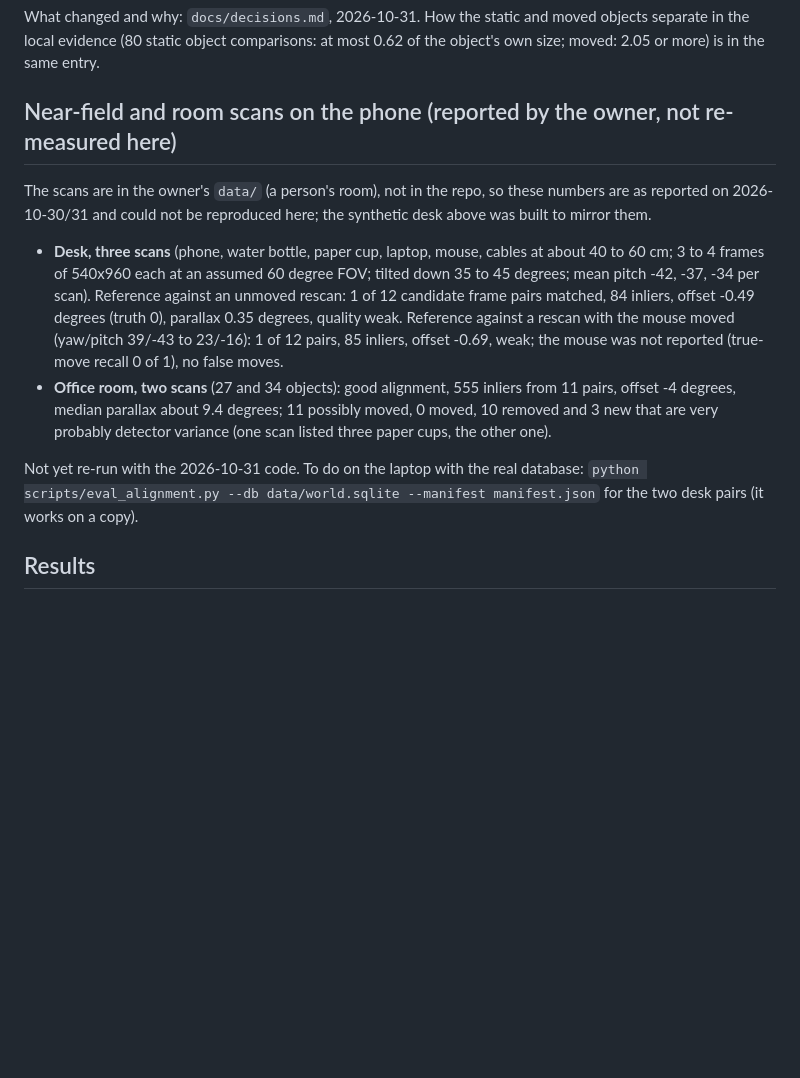
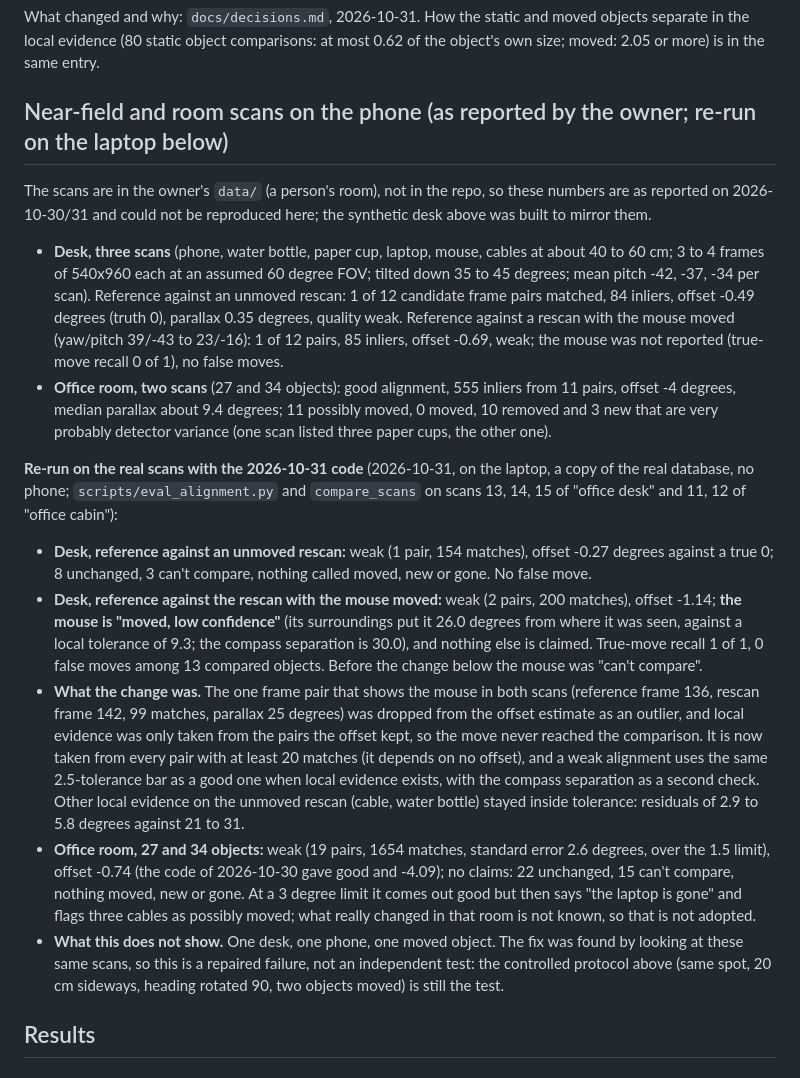
Before and after one commit to satvikydv/reality, a Markdown page: docs/measurements.md, the part around the change. Rendered like a GitHub page; blank space fills up the shorter version.

Commit message:
record the real desk and office scans re-run with the near-field code and what they do and do not show

```diff
--- a/docs/measurements.md
+++ b/docs/measurements.md
@@ -258,14 +258,20 @@ The mirror of the real case (desk 0.2, "mouse moved", 10 seeds): before, 9 weak
 
 What changed and why: `docs/decisions.md`, 2026-10-31. How the static and moved objects separate in the local evidence (80 static object comparisons: at most 0.62 of the object's own size; moved: 2.05 or more) is in the same entry.
 
-## Near-field and room scans on the phone (reported by the owner, not re-measured here)
+## Near-field and room scans on the phone (as reported by the owner; re-run on the laptop below)
 
 The scans are in the owner's `data/` (a person's room), not in the repo, so these numbers are as reported on 2026-10-30/31 and could not be reproduced here; the synthetic desk above was built to mirror them.
 
 - **Desk, three scans** (phone, water bottle, paper cup, laptop, mouse, cables at about 40 to 60 cm; 3 to 4 frames of 540x960 each at an assumed 60 degree FOV; tilted down 35 to 45 degrees; mean pitch -42, -37, -34 per scan). Reference against an unmoved rescan: 1 of 12 candidate frame pairs matched, 84 inliers, offset -0.49 degrees (truth 0), parallax 0.35 degrees, quality weak. Reference against a rescan with the mouse moved (yaw/pitch 39/-43 to 23/-16): 1 of 12 pairs, 85 inliers, offset -0.69, weak; the mouse was not reported (true-move recall 0 of 1), no false moves.
 - **Office room, two scans** (27 and 34 objects): good alignment, 555 inliers from 11 pairs, offset -4 degrees, median parallax about 9.4 degrees; 11 possibly moved, 0 moved, 10 removed and 3 new that are very probably detector variance (one scan listed three paper cups, the other one).
 
-Not yet re-run with the 2026-10-31 code. To do on the laptop with the real database: `python scripts/eval_alignment.py --db data/world.sqlite --manifest manifest.json` for the two desk pairs (it works on a copy).
+**Re-run on the real scans with the 2026-10-31 code** (2026-10-31, on the laptop, a copy of the real database, no phone; `scripts/eval_alignment.py` and `compare_scans` on scans 13, 14, 15 of "office desk" and 11, 12 of "office cabin"):
+
+- **Desk, reference against an unmoved rescan:** weak (1 pair, 154 matches), offset -0.27 degrees against a true 0; 8 unchanged, 3 can't compare, nothing called moved, new or gone. No false move.
+- **Desk, reference against the rescan with the mouse moved:** weak (2 pairs, 200 matches), offset -1.14; **the mouse is "moved, low confidence"** (its surroundings put it 26.0 degrees from where it was seen, against a local tolerance of 9.3; the compass separation is 30.0), and nothing else is claimed. True-move recall 1 of 1, 0 false moves among 13 compared objects. Before the change below the mouse was "can't compare".
+- **What the change was.** The one frame pair that shows the mouse in both scans (reference frame 136, rescan frame 142, 99 matches, parallax 25 degrees) was dropped from the offset estimate as an outlier, and local evidence was only taken from the pairs the offset kept, so the move never reached the comparison. It is now taken from every pair with at least 20 matches (it depends on no offset), and a weak alignment uses the same 2.5-tolerance bar as a good one when local evidence exists, with the compass separation as a second check. Other local evidence on the unmoved rescan (cable, water bottle) stayed inside tolerance: residuals of 2.9 to 5.8 degrees against 21 to 31.
+- **Office room, 27 and 34 objects:** weak (19 pairs, 1654 matches, standard error 2.6 degrees, over the 1.5 limit), offset -0.74 (the code of 2026-10-30 gave good and -4.09); no claims: 22 unchanged, 15 can't compare, nothing moved, new or gone. At a 3 degree limit it comes out good but then says "the laptop is gone" and flags three cables as possibly moved; what really changed in that room is not known, so that is not adopted.
+- **What this does not show.** One desk, one phone, one moved object. The fix was found by looking at these same scans, so this is a repaired failure, not an independent test: the controlled protocol above (same spot, 20 cm sideways, heading rotated 90, two objects moved) is still the test.
 
 ## Results
 
```
Also changed, not shown: docs/decisions.md (+2 -0 lines).
